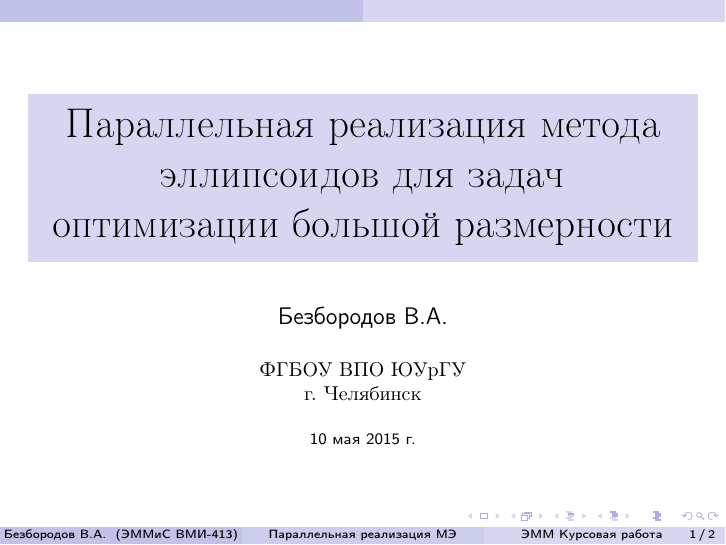
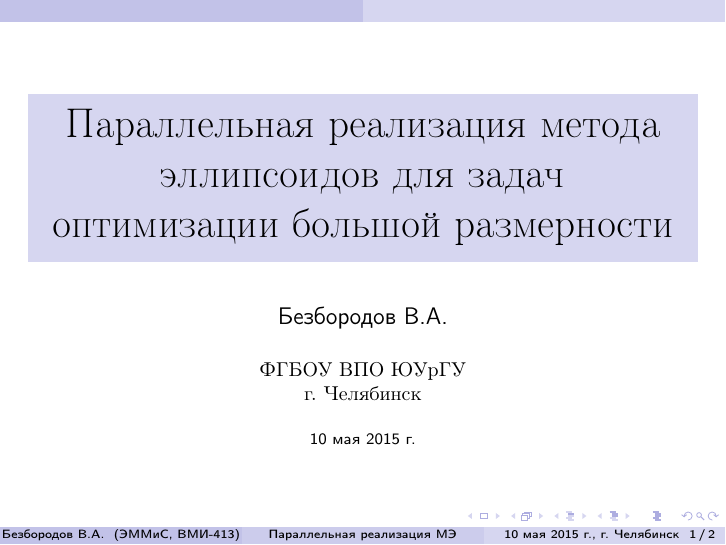
Before and after one commit to slavabzb/diploma, LaTeX slides (Theory/Presentation/Bezborodov_Presentation_Parallel_implementation_of_the_ellipsoid_method_for_optimization_problems_of_large_dimension.tex, which reads Theory/Presentation/Settings.tex): page 1 of 2. Compiled offline with pdfLaTeX; the source files are stored in an older character set and shown here as Unicode; a LaTeX package or settings file that is missing is left out.

```diff
--- a/Theory/Presentation/Settings.tex
+++ b/Theory/Presentation/Settings.tex
@@ -28,6 +28,6 @@
 
 \title[Параллельная реализация МЭ]{Параллельная реализация метода эллипсоидов для задач оптимизации большой размерности}
 
-\institute[ЭММиС ВМИ-413]{ФГБОУ ВПО ЮУрГУ\\г.~Челябинск}
+\institute[ЭММиС, ВМИ-413]{ФГБОУ ВПО ЮУрГУ\\г.~Челябинск}
 
-\date[ЭММ Курсовая работа]{\today}
+\date[\today,~г.~Челябинск]{\today}
```
Also changed, not shown: Theory/Presentation/Bezborodov_Presentation_Parallel_implementation_of_the_ellipsoid_method_for_optimization_problems_of_large_dimension.tex (+1 -5 lines), Theory/Presentation/Contents.tex (added, +4 -0 lines), Theory/Presentation/Bezborodov_Presentation_Parallel_implementation_of_the_ellipsoid_method_for_optimization_problems_of_large_dimension.pdf, 1 other file.
